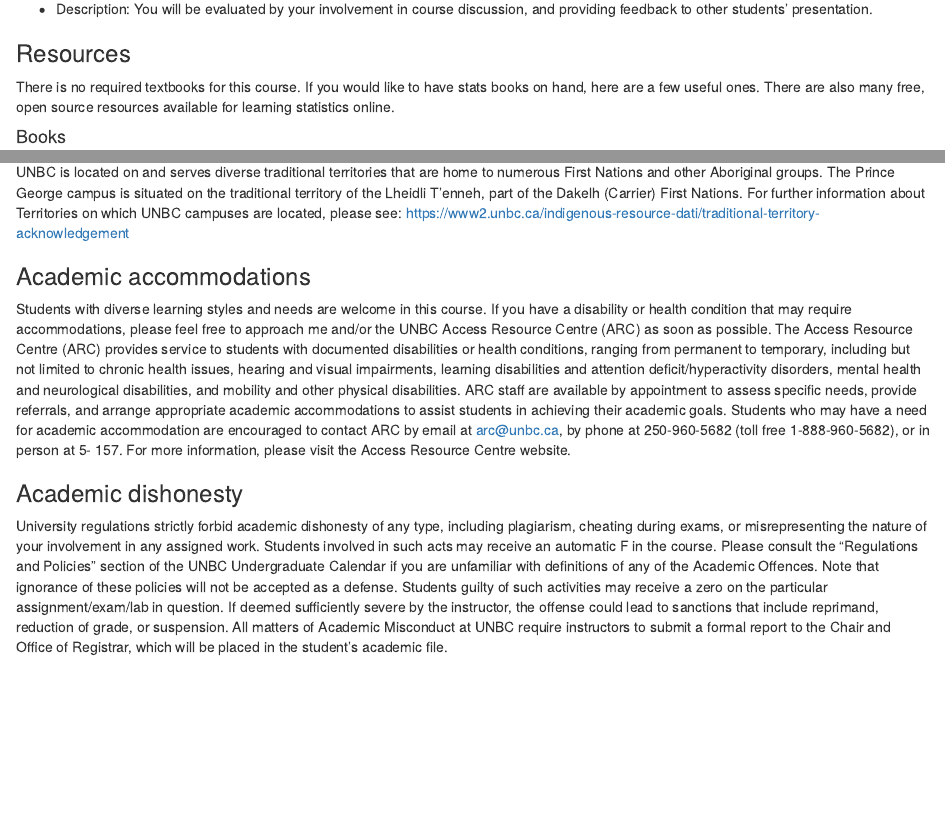
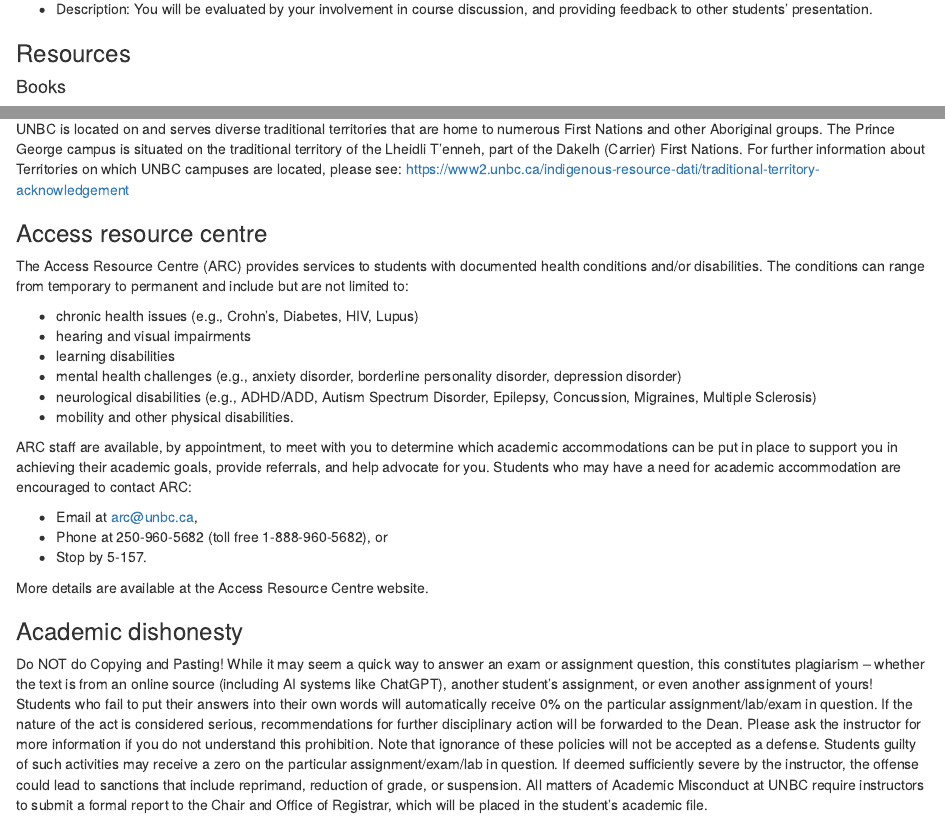
Before and after one commit to SunnyTseng/UNBC_NRES776_2023_fall_teaching, an R Markdown document (syllabus & rubrics/NRES_776_syllabus.Rmd): the page in a window 1100 px wide, from 2950 px down, and a second part further down, joined at a grey line. The pictures show the output file syllabus & rubrics/NRES_776_syllabus.html that the author committed with the source, opened offline.

Commit message:
updated syllabus

````diff
--- a/syllabus & rubrics/NRES_776_syllabus.Rmd
+++ b/syllabus & rubrics/NRES_776_syllabus.Rmd
@@ -2,7 +2,7 @@
 title: "NRES 776 Syllabus"
 author: "Lisa Koetke & Sunny Tseng"
 date: "Fall 2023"
-output: html_document
+output: pdf_document
 ---
 
 ```{r setup, include=FALSE}
@@ -116,8 +116,6 @@ data sets using a variety of techniques learned in class. A demonstration of lab
 
 ### Resources
 
-There is no required textbooks for this course. If you would like to have stats books on hand, here are a few useful ones. There are also many free, open source resources available for learning statistics online.
-
 #### Books
 
 - Whitlock, MC and Schluter, D. 2015. The Analysis of Biological Data. 3rd Edition. Roberts and Company
@@ -144,10 +142,26 @@ https://bookdown.org/home/tags/statistics/
 UNBC is located on and serves diverse traditional territories that are home to numerous First Nations and other Aboriginal groups. The Prince George campus is situated on the traditional territory of the Lheidli T’enneh, part of the Dakelh (Carrier) First Nations. For further information about Territories on which UNBC campuses are located, please see: https://www2.unbc.ca/indigenous-resource-dati/traditional-territory-acknowledgement
 
 
-### Academic accommodations
+### Access resource centre
 
-Students with diverse learning styles and needs are welcome in this course. If you have a disability or health condition that may require accommodations, please feel free to approach me and/or the UNBC Access Resource Centre (ARC) as soon as possible. The Access Resource Centre (ARC) provides service to students with documented disabilities or health conditions, ranging from permanent to temporary, including but not limited to chronic health issues, hearing and visual impairments, learning disabilities and attention deficit/hyperactivity disorders, mental health and neurological disabilities, and mobility and other physical disabilities. ARC staff are available by appointment to assess specific needs, provide referrals, and arrange appropriate academic accommodations to assist students in achieving their academic goals. Students who may have a need for academic accommodation are encouraged to contact ARC by email at arc@unbc.ca, by phone at 250-960-5682 (toll free 1-888-960-5682), or in person at 5- 157. For more information, please visit the Access Resource Centre website.
+The Access Resource Centre (ARC) provides services to students with documented health conditions and/or disabilities. The conditions can range from temporary to permanent and include but are not limited to:
+
+- chronic health issues (e.g., Crohn’s, Diabetes, HIV, Lupus)
+- hearing and visual impairments
+- learning disabilities
+- mental health challenges (e.g., anxiety disorder, borderline personality disorder, depression disorder)
+- neurological disabilities (e.g., ADHD/ADD, Autism Spectrum Disorder, Epilepsy, Concussion, Migraines, Multiple Sclerosis)
+- mobility and other physical disabilities.
+
+ARC staff are available, by appointment, to meet with you to determine which academic accommodations can be put in place to support you in achieving their academic goals, provide referrals, and help advocate for you. Students who may have a need for academic accommodation are encouraged to contact ARC:
+
+- Email at arc@unbc.ca,
+- Phone at 250-960-5682 (toll free 1-888-960-5682), or
+- Stop by 5-157.
+
+More details are available at the Access Resource Centre website.
+
 
 ### Academic dishonesty
 
-University regulations strictly forbid academic dishonesty of any type, including plagiarism, cheating during exams, or misrepresenting the nature of your involvement in any assigned work. Students involved in such acts may receive an automatic F in the course. Please consult the “Regulations and Policies” section of the UNBC Undergraduate Calendar if you are unfamiliar with definitions of any of the Academic Offences. Note that ignorance of these policies will not be accepted as a defense. Students guilty of such activities may receive a zero on the particular assignment/exam/lab in question. If deemed sufficiently severe by the instructor, the offense could lead to sanctions that include reprimand, reduction of grade, or suspension. All matters of Academic Misconduct at UNBC require instructors to submit a formal report to the Chair and Office of Registrar, which will be placed in the student’s academic file.
+Do NOT do Copying and Pasting! While it may seem a quick way to answer an exam or assignment question, this constitutes plagiarism – whether the text is from an online source (including AI systems like ChatGPT), another student’s assignment, or even another assignment of yours! Students who fail to put their answers into their own words will automatically receive 0% on the particular assignment/lab/exam in question. If the nature of the act is considered serious, recommendations for further disciplinary action will be forwarded to the Dean. Please ask the instructor for more information if you do not understand this prohibition. Note that ignorance of these policies will not be accepted as a defense. Students guilty of such activities may receive a zero on the particular assignment/exam/lab in question. If deemed sufficiently severe by the instructor, the offense could lead to sanctions that include reprimand, reduction of grade, or suspension. All matters of Academic Misconduct at UNBC require instructors to submit a formal report to the Chair and Office of Registrar, which will be placed in the student’s academic file.
````
Also changed, not shown: syllabus & rubrics/NRES_776_rubric_project_1.md (deleted), syllabus & rubrics/NRES_776_syllabus.html, syllabus & rubrics/NRES_776_syllabus.md (deleted), syllabus & rubrics/NRES_776_syllabus.pdf (added), syllabus & rubrics/docs/lab_schedule.csv, syllabus & rubrics/docs/lecture_schedule.csv.
